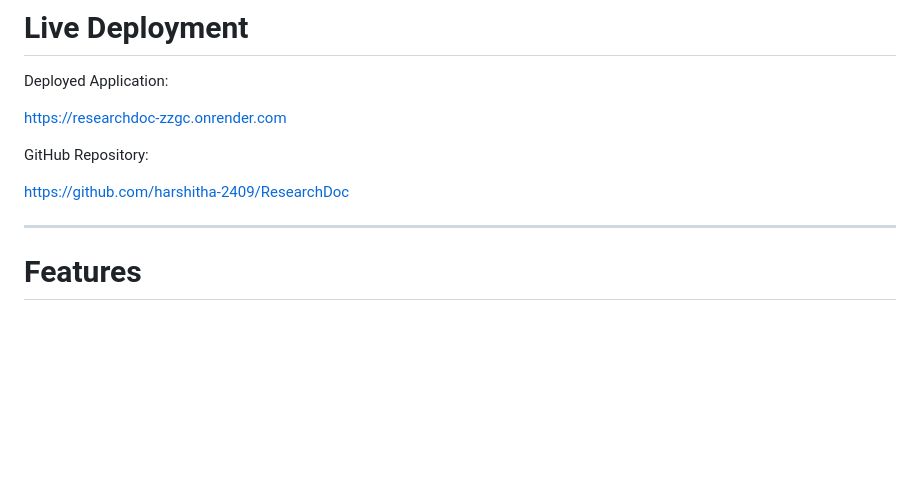
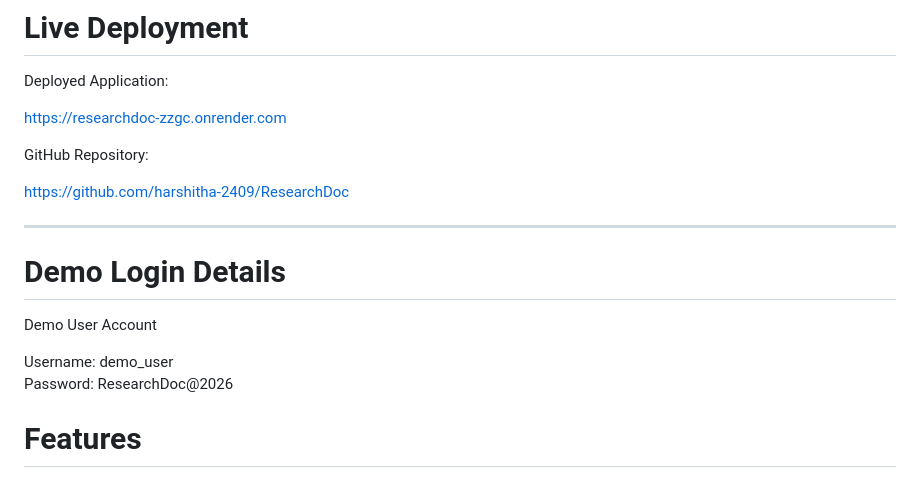
Before and after one commit to harshitha-2409/ResearchDoc, a Markdown page: readme.md, the part around the change. Drawn GitHub-style; blank space fills up the shorter version.

Commit message:
Added professional README

```diff
--- a/readme.md
+++ b/readme.md
@@ -15,6 +15,13 @@ GitHub Repository:
 [https://github.com/harshitha-2409/ResearchDoc](https://github.com/harshitha-2409/ResearchDoc)
 
 ---
+
+# Demo Login Details
+
+Demo User Account
+
+Username: demo_user
+Password: ResearchDoc@2026
 
 # Features
 
```
